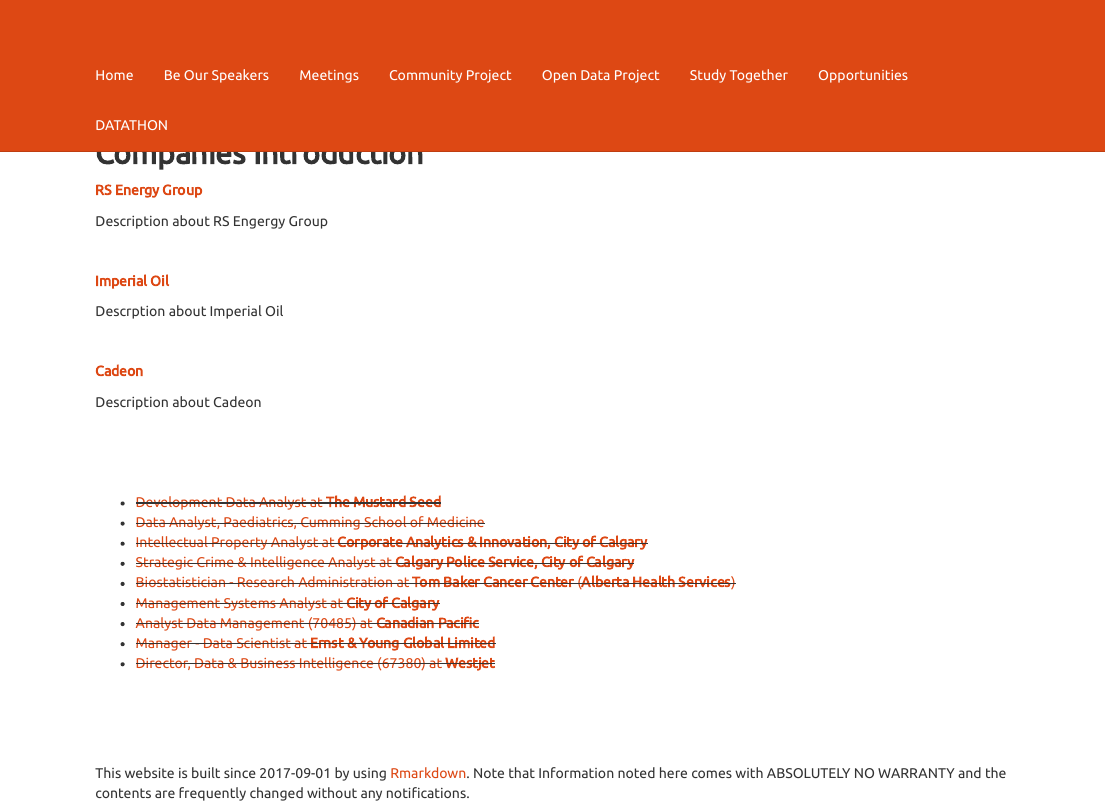
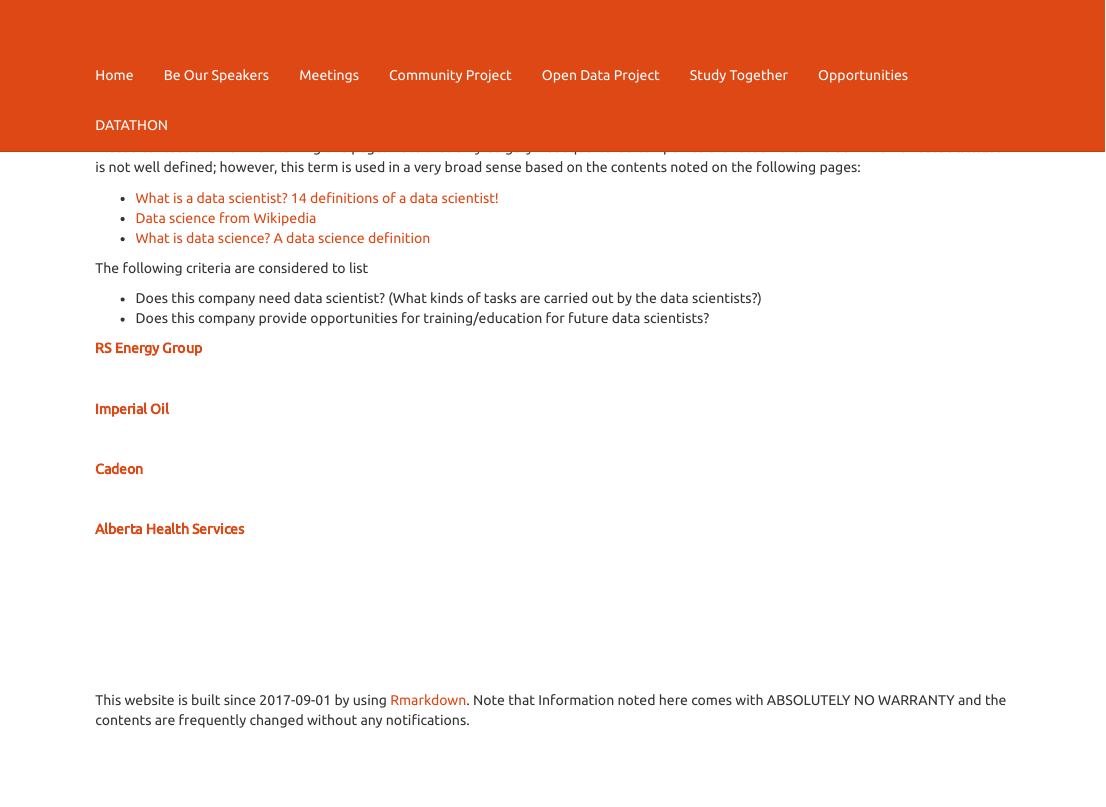
Before and after one commit to imstatsbee/calgaryr, an R Markdown document (jobs.Rmd): the page in a window 1100 px wide, from its top. Rendered offline with R 4.5, knitr and Pandoc, with nearby package versions; a font, style sheet, LaTeX package, included part or bibliography that could not be used is replaced or left out.

Commit message:
update jobs

```diff
--- a/jobs.Rmd
+++ b/jobs.Rmd
@@ -1,50 +1,35 @@
 ---
-title: "**Careers**"
+title: "**Career Connect**"
 output: html_document
 ---
 
-## **Companies Introduction**
+Please contact [Chel](mailto:imstatsbee@gmail.com) for maintaining this page.  Note that only Calgary-headquartered companies are listed here.  The definition of **data scientist** is not well defined; however, this term is used in a very broad sense based on the contents noted on the following pages:
+
+* [What is a data scientist? 14 definitions of a data scientist!](http://bigdata-madesimple.com/what-is-a-data-scientist-14-definitions-of-a-data-scientist/){target="_blank"}
+* [Data science from Wikipedia](https://en.wikipedia.org/wiki/Data_science){target="_blank"}
+* [What is data science? A data science definition](https://www.springboard.com/blog/data-science-definition/){target="_blank"}
+
+
+The following criteria are considered to list
+
+* Does this company need data scientist?  (What kinds of tasks are carried out by the data scientists?)
+* Does this company provide opportunities for training/education for future data scientists?
+
 
 [**RS Energy Group**](https://www.rseg.com/about/careers){target="_blank"}
-
-Description about RS Engergy Group
 
 <br>
 
 [**Imperial Oil**](https://www.imperialoil.ca/){target="_blank"}
 
-Descrption about Imperial Oil
-
 <br>
 
 [**Cadeon**](http://cadeon.com/){target="_blank"}
 
-Description about Cadeon
+<br>
+
+[**Alberta Health Services**](http://albertahealthservices.ca){target="_blank"}
 
 <br>
+
 <br>
-<br>
-
-
-* <del>[Development Data Analyst at **The Mustard Seed**](https://theseed.ca/wp-content/uploads/2018/05/201805-02-Development-Data-Analyst.pdf){target="_blank"}</del>
-
-* <del>[Data Analyst, Paediatrics, Cumming School of Medicine](http://careers.ucalgary.ca/jobs/2803915-data-analyst-paediatrics-cumming-school-of-medicine){target="_blank"}</del>
-
-
-* <del>[Intellectual Property Analyst at **Corporate Analytics & Innovation, City of Calgary**](https://recruiting.calgary.ca/psc/pdhr/EMPLOYEE/HRMS/c/HRS_HRAM_FL.HRS_CG_SEARCH_FL.GBL?Page=HRS_APP_SCHJOB_FL&Action=U&TargetFrameName=){target="_blank"} </del>
-
-* <del>[Strategic Crime & Intelligence Analyst at **Calgary Police Service, City of Calgary**](https://recruiting.calgary.ca/psc/pdhr/EMPLOYEE/HRMS/c/HRS_HRAM_FL.HRS_CG_SEARCH_FL.GBL?Page=HRS_APP_SCHJOB_FL&Action=U&TargetFrameName=){target="_blank"}</del>
-
-
-* <del>[Biostatistician - Research Administration at **Tom Baker Cancer Center** (**Alberta Health Services**)](https://careers.albertahealthservices.ca/jobs/biostatistician-research-administration-68708){target="_blank"}</del>
-
-
-* <del>[Management Systems Analyst at **City of Calgary**](https://recruiting.calgary.ca/psc/pdhr/EMPLOYEE/HRMS/c/HRS_HRAM_FL.HRS_CG_SEARCH_FL.GBL?FOCUS=Applicant&Page=HRS_APP_JBPST_FL&JobOpeningId=300757&PostingSeq=1&SiteId=1&bid=326&){target="_blank"}</del>
-
-
-* <del>[Analyst Data Management (70485) at **Canadian Pacific**](https://career4.successfactors.com/career?company=CPR&career_job_req_id=70485&career_ns=job_listing&navBarLevel=JOB_SEARCH&jobPipeline=Indeed){target="_blank"}</del>
-
-* <del>[Manager - Data Scientist at **Ernst & Young Global Limited**](https://eygbl.referrals.selectminds.com/experienced-opportunities/jobs/manager-%E2%80%93-data-scientist-44608){target="_blank"} </del>
-
-
-* <del> [Director, Data & Business Intelligence (67380) at **Westjet**](https://career4.successfactors.com/career?career_ns=job_listing&company=WestJet&navBarLevel=JOB_SEARCH&rcm_site_locale=en_US&site=VjItUnUyR1hvaHNudXZSOFFoaDZWYUtYQT09%5d&career_job_req_id=67380&selected_lang=en_US&jobAlertController_jobAlertId=&jobAlertController_jobAlertName=&_s.crb=7MOy9z1oAevLz7LlHf76KhJgyjg%3d){target="_blank"} </del>
```
Also changed, not shown: jobs.html, notes.html.
